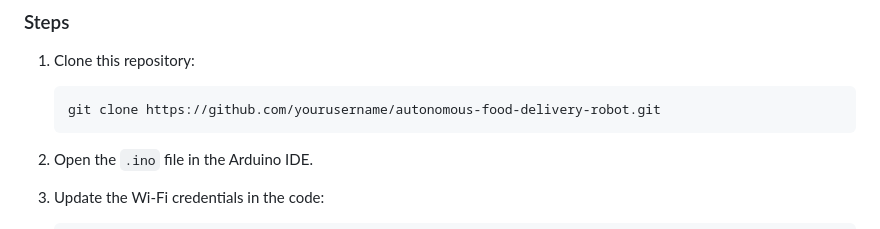
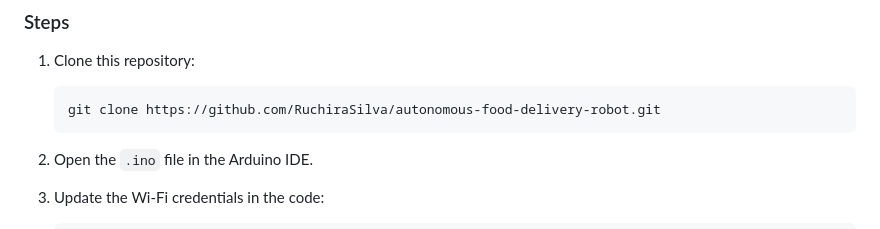
Before and after one commit to RuchiraSilva/autonomous_food_delivery_robot, a Markdown page: README.md, the part around the change. Rendered like a GitHub page.

````diff
--- a/README.md
+++ b/README.md
@@ -57,7 +57,7 @@ The software integrates both hardware control and web-based interfaces:
 
 1. Clone this repository:
    ```bash
-   git clone https://github.com/yourusername/autonomous-food-delivery-robot.git
+   git clone https://github.com/RuchiraSilva/autonomous-food-delivery-robot.git
    ```
 
 2. Open the `.ino` file in the Arduino IDE.
````
